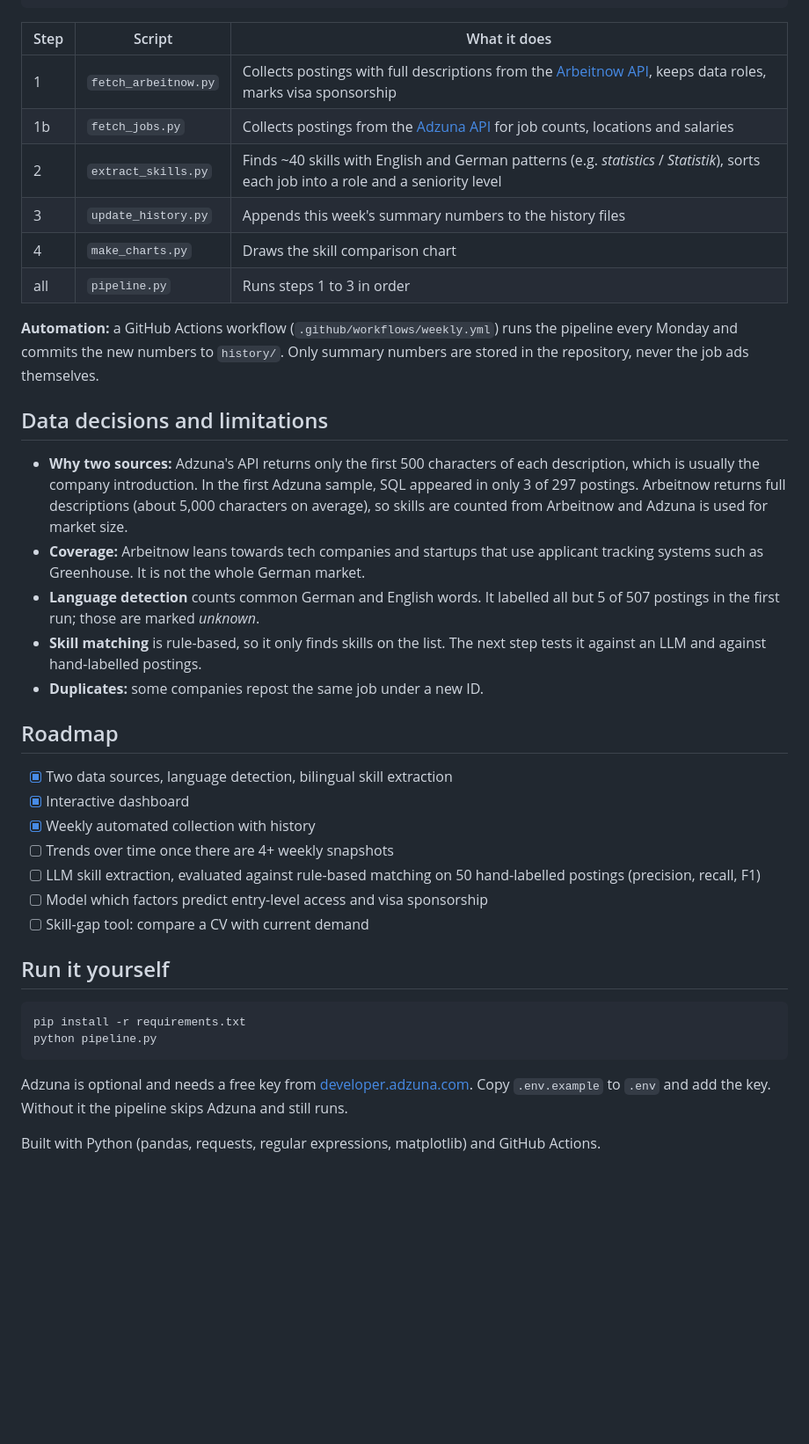
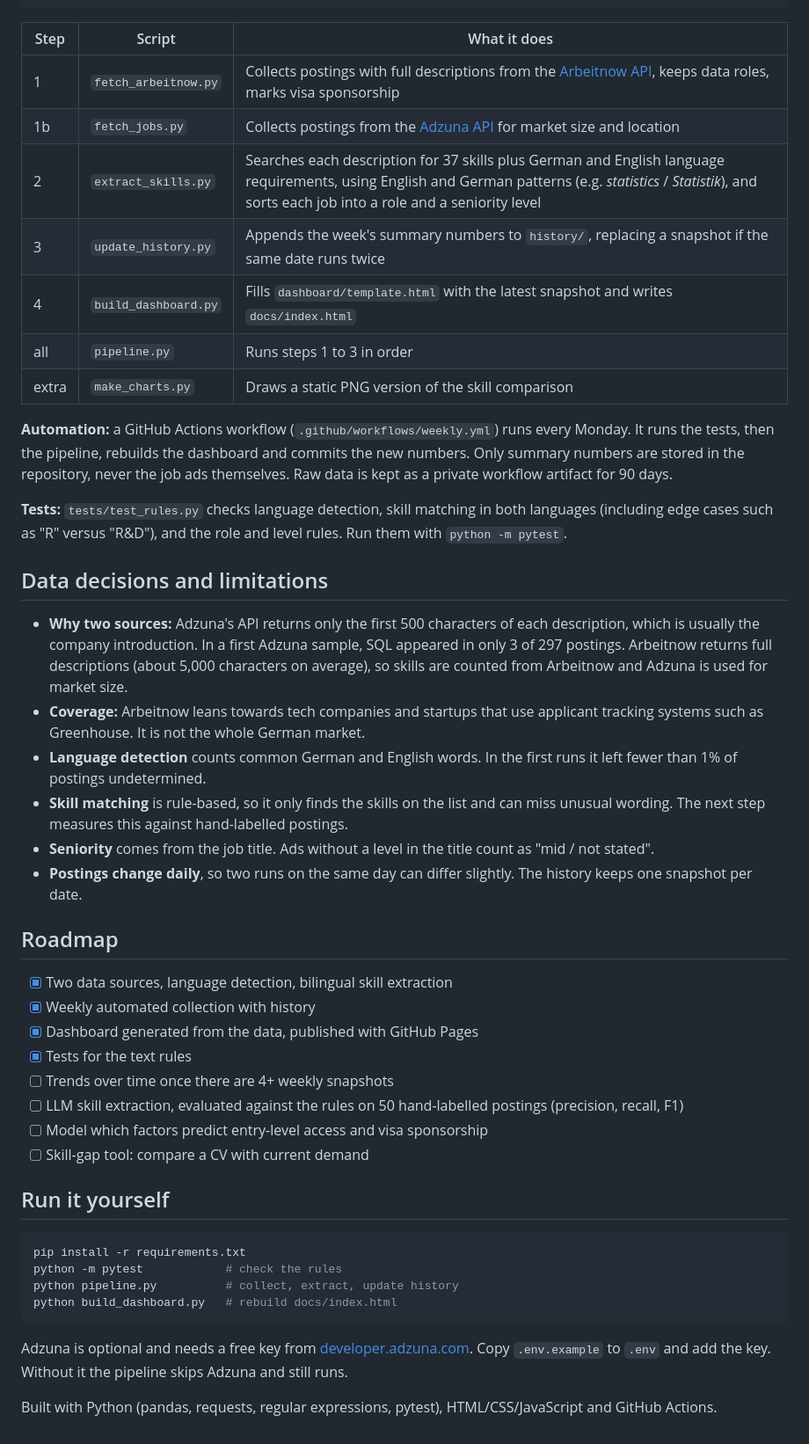
Before and after one commit to grey082005/data-jobs-germany, a Markdown page: README.md, the part around the change printed below. Shown: that part at 88% size. Drawn GitHub-style; blank space fills up the shorter version.

````diff
--- a/README.md
+++ b/README.md
@@ -36,29 +39,34 @@ Adzuna API ─────┘            (de / en)    and level      └─> his
 | Step | Script | What it does |
 |---|---|---|
 | 1 | `fetch_arbeitnow.py` | Collects postings with full descriptions from the [Arbeitnow API](https://www.arbeitnow.com/blog/job-board-api), keeps data roles, marks visa sponsorship |
-| 1b | `fetch_jobs.py` | Collects postings from the [Adzuna API](https://developer.adzuna.com/) for job counts, locations and salaries |
-| 2 | `extract_skills.py` | Finds ~40 skills with English and German patterns (e.g. *statistics* / *Statistik*), sorts each job into a role and a seniority level |
-| 3 | `update_history.py` | Appends this week's summary numbers to the history files |
-| 4 | `make_charts.py` | Draws the skill comparison chart |
+| 1b | `fetch_jobs.py` | Collects postings from the [Adzuna API](https://developer.adzuna.com/) for market size and location |
+| 2 | `extract_skills.py` | Searches each description for 37 skills plus German and English language requirements, using English and German patterns (e.g. *statistics* / *Statistik*), and sorts each job into a role and a seniority level |
+| 3 | `update_history.py` | Appends the week's summary numbers to `history/`, replacing a snapshot if the same date runs twice |
+| 4 | `build_dashboard.py` | Fills `dashboard/template.html` with the latest snapshot and writes `docs/index.html` |
 | all | `pipeline.py` | Runs steps 1 to 3 in order |
+| extra | `make_charts.py` | Draws a static PNG version of the skill comparison |
 
-**Automation:** a GitHub Actions workflow (`.github/workflows/weekly.yml`) runs the pipeline every Monday and commits the new numbers to `history/`. Only summary numbers are stored in the repository, never the job ads themselves.
+**Automation:** a GitHub Actions workflow (`.github/workflows/weekly.yml`) runs every Monday. It runs the tests, then the pipeline, rebuilds the dashboard and commits the new numbers. Only summary numbers are stored in the repository, never the job ads themselves. Raw data is kept as a private workflow artifact for 90 days.
+
+**Tests:** `tests/test_rules.py` checks language detection, skill matching in both languages (including edge cases such as "R" versus "R&D"), and the role and level rules. Run them with `python -m pytest`.
 
 ## Data decisions and limitations
 
-- **Why two sources:** Adzuna's API returns only the first 500 characters of each description, which is usually the company introduction. In the first Adzuna sample, SQL appeared in only 3 of 297 postings. Arbeitnow returns full descriptions (about 5,000 characters on average), so skills are counted from Arbeitnow and Adzuna is used for market size.
+- **Why two sources:** Adzuna's API returns only the first 500 characters of each description, which is usually the company introduction. In a first Adzuna sample, SQL appeared in only 3 of 297 postings. Arbeitnow returns full descriptions (about 5,000 characters on average), so skills are counted from Arbeitnow and Adzuna is used for market size.
 - **Coverage:** Arbeitnow leans towards tech companies and startups that use applicant tracking systems such as Greenhouse. It is not the whole German market.
-- **Language detection** counts common German and English words. It labelled all but 5 of 507 postings in the first run; those are marked *unknown*.
-- **Skill matching** is rule-based, so it only finds skills on the list. The next step tests it against an LLM and against hand-labelled postings.
-- **Duplicates:** some companies repost the same job under a new ID.
+- **Language detection** counts common German and English words. In the first runs it left fewer than 1% of postings undetermined.
+- **Skill matching** is rule-based, so it only finds the skills on the list and can miss unusual wording. The next step measures this against hand-labelled postings.
+- **Seniority** comes from the job title. Ads without a level in the title count as "mid / not stated".
+- **Postings change daily**, so two runs on the same day can differ slightly. The history keeps one snapshot per date.
 
 ## Roadmap
 
 - [x] Two data sources, language detection, bilingual skill extraction
-- [x] Interactive dashboard
 - [x] Weekly automated collection with history
+- [x] Dashboard generated from the data, published with GitHub Pages
+- [x] Tests for the text rules
 - [ ] Trends over time once there are 4+ weekly snapshots
-- [ ] LLM skill extraction, evaluated against rule-based matching on 50 hand-labelled postings (precision, recall, F1)
+- [ ] LLM skill extraction, evaluated against the rules on 50 hand-labelled postings (precision, recall, F1)
 - [ ] Model which factors predict entry-level access and visa sponsorship
 - [ ] Skill-gap tool: compare a CV with current demand
 
@@ -66,9 +74,11 @@ Adzuna API ─────┘            (de / en)    and level      └─> his
 
 ```bash
 pip install -r requirements.txt
-python pipeline.py
+python -m pytest            # check the rules
+python pipeline.py          # collect, extract, update history
+python build_dashboard.py   # rebuild docs/index.html
 ```
 
 Adzuna is optional and needs a free key from [developer.adzuna.com](https://developer.adzuna.com/). Copy `.env.example` to `.env` and add the key. Without it the pipeline skips Adzuna and still runs.
 
-Built with Python (pandas, requests, regular expressions, matplotlib) and GitHub Actions.
+Built with Python (pandas, requests, regular expressions, pytest), HTML/CSS/JavaScript and GitHub Actions.
````
Also changed, not shown: other parts of README.md (+21 -18 lines), docs/dashboard.png, 2 other files.
